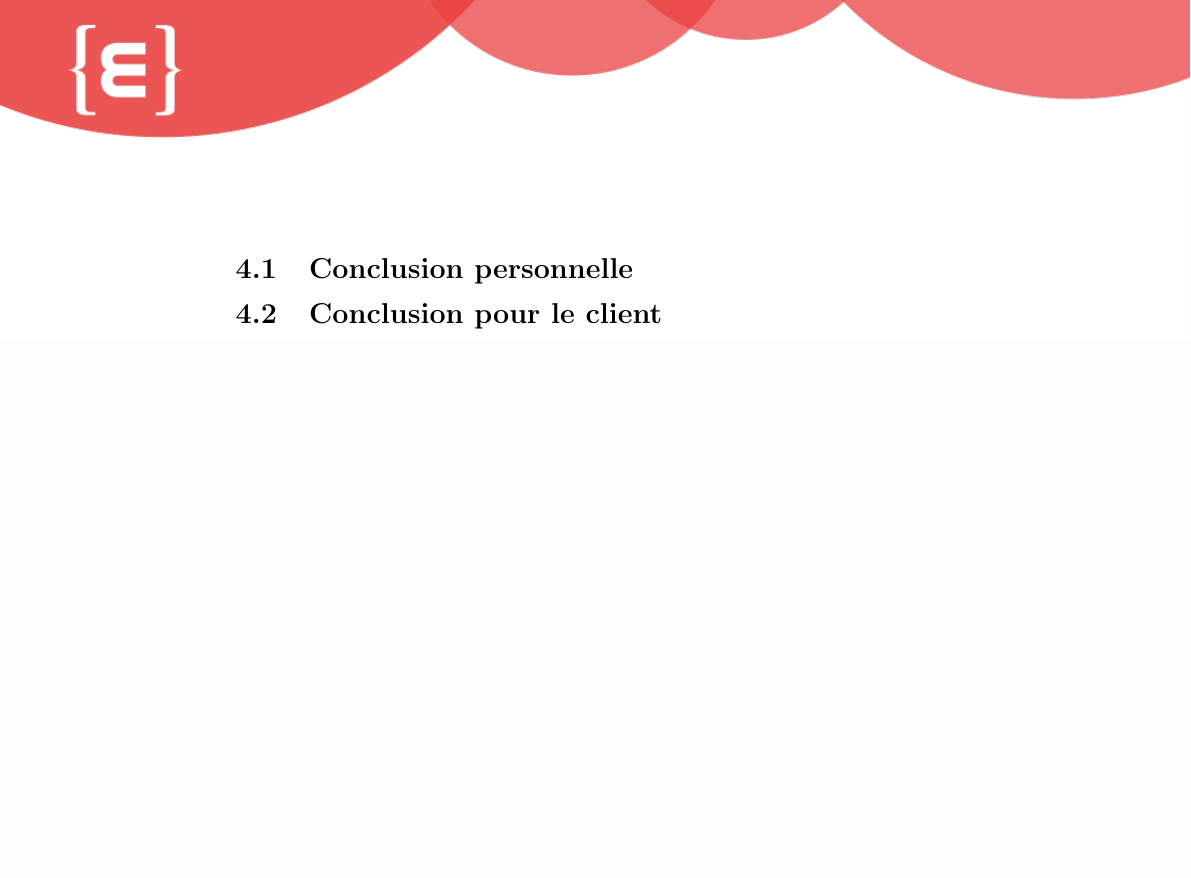
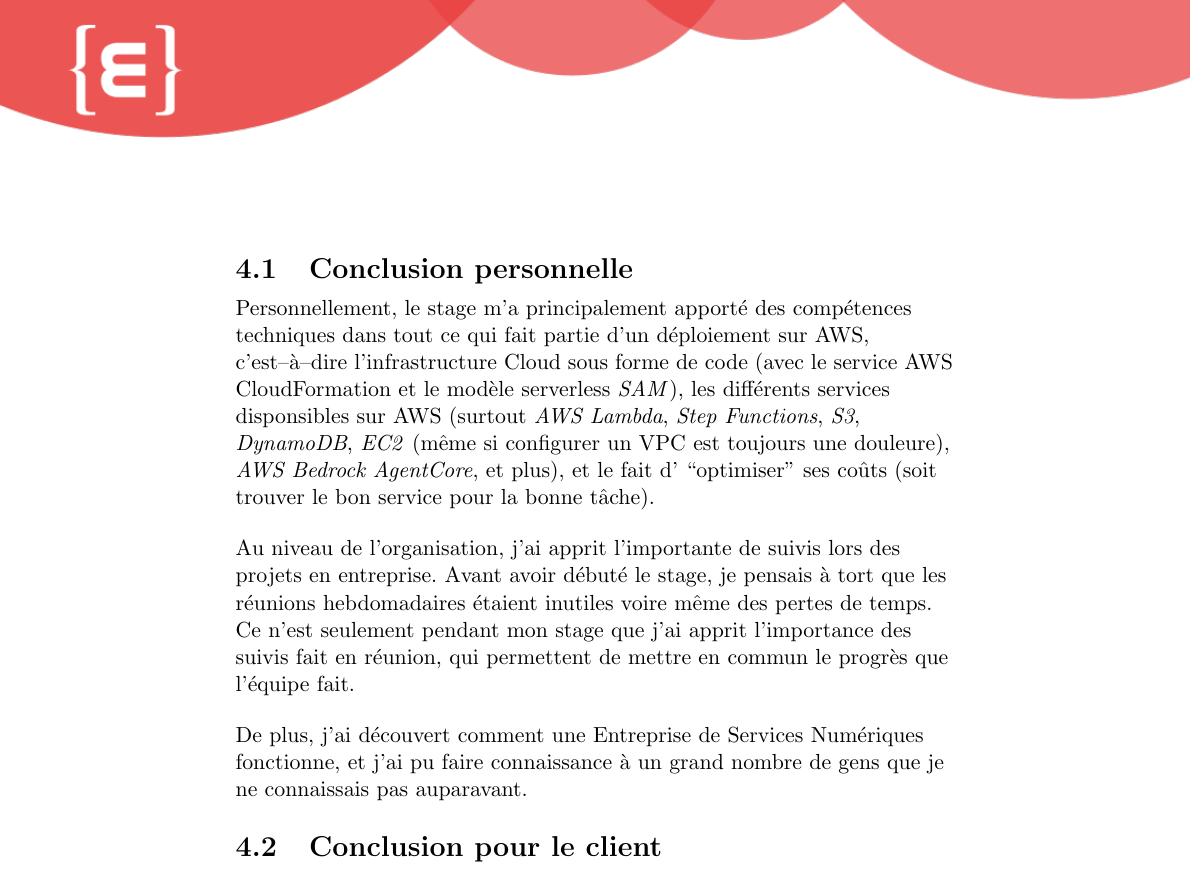
Before and after one commit to Bard-Gaming/epitech-second-year-internship-report, a LaTeX document (src/internship_report.tex, which reads src/conclusion.tex): part of page 18 of 18, cut so that both start at the same text, the shorter picture padded with empty space. Compiled offline with pdfLaTeX.

Commit message:
feat(conclusion): start writing conclusion

```diff
--- a/src/conclusion.tex
+++ b/src/conclusion.tex
@@ -5,9 +5,37 @@
 %% Conclusion chapter
 %% of the report
 %%
-%%
 
 \section{Conclusion personnelle}
+
+\begin{flushleft}
+  Personnellement, le stage m'a principalement apporté
+  des compétences techniques dans tout ce qui fait partie
+  d'un déploiement sur AWS, \sccad{} l'infrastructure Cloud
+  sous forme de code (avec le service AWS CloudFormation et
+  le modèle serverless \textit{SAM}), les différents services
+  disponsibles sur AWS (surtout \textit{AWS Lambda},
+  \textit{Step Functions}, \textit{S3}, \textit{DynamoDB},
+  \textit{EC2} (même si configurer un VPC est toujours une
+  douleure), \textit{AWS Bedrock AgentCore}, et plus), et le fait
+  d' ``optimiser'' ses coûts (soit trouver le bon service pour la
+  bonne tâche).
+\end{flushleft}
+
+\begin{flushleft}
+  Au niveau de l'organisation, j'ai apprit l'importante de suivis
+  lors des projets en entreprise. Avant avoir débuté le stage,
+  je pensais à tort que les réunions hebdomadaires étaient inutiles
+  voire même des pertes de temps. Ce n'est seulement pendant mon stage
+  que j'ai apprit l'importance des suivis fait en réunion, qui
+  permettent de mettre en commun le progrès que l'équipe fait.
+\end{flushleft}
+
+\begin{flushleft}
+  De plus, j'ai découvert comment une Entreprise de Services
+  Numériques fonctionne, et j'ai pu faire connaissance à un
+  grand nombre de gens que je ne connaissais pas auparavant.
+\end{flushleft}
 
 \section{Conclusion pour le client}
 
```
